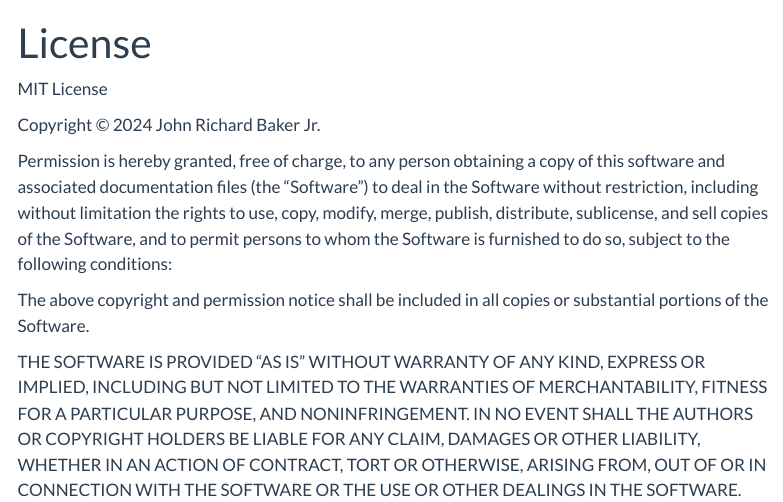
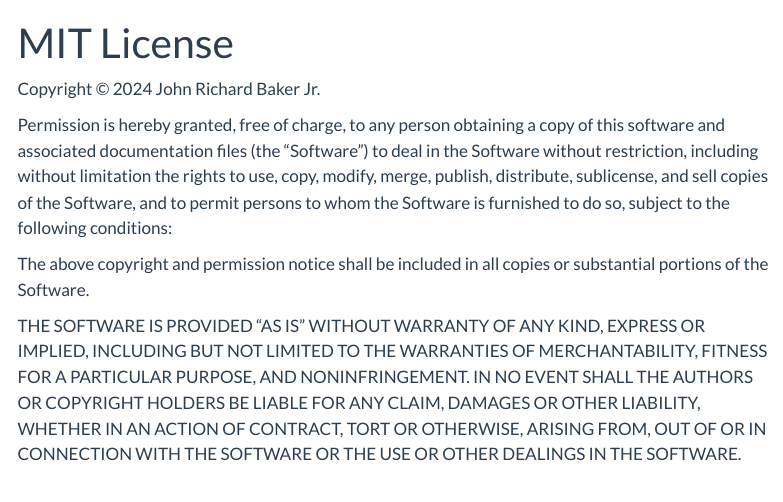
Before and after one commit to baker-jr-john/baker-jr-john.github.io, a Quarto document (license.qmd): the page in a window 1100 px wide, from its top. Rendered offline with R 4.5, knitr and Pandoc in place of Quarto, with nearby package versions; menus at the side of the page are left out.

Commit message:
Updated license

```diff
--- a/license.qmd
+++ b/license.qmd
@@ -1,8 +1,6 @@
 ---
-title: "License"
+title: "MIT License"
 ---
-MIT License
-
 Copyright © 2024 John Richard Baker Jr.
 
 Permission is hereby granted, free of charge, to any person obtaining a copy of this software and associated documentation files (the “Software”) to deal in the Software without restriction, including without limitation the rights to use, copy, modify, merge, publish, distribute, sublicense, and sell copies of the Software, and to permit persons to whom the Software is furnished to do so, subject to the following conditions:
```
Also changed, not shown: docs/search.json, 1 other file.
